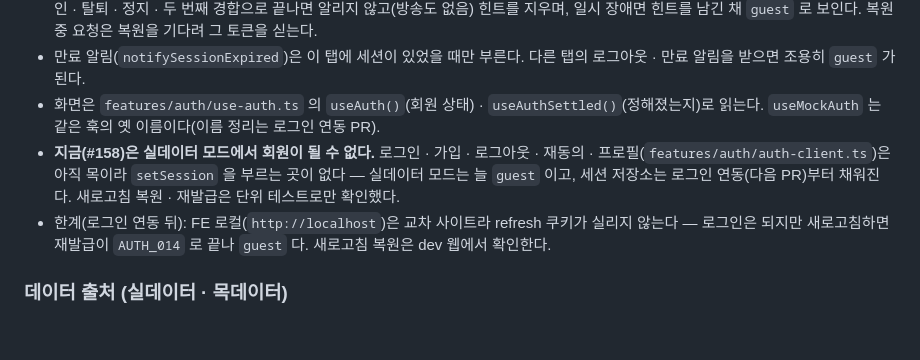
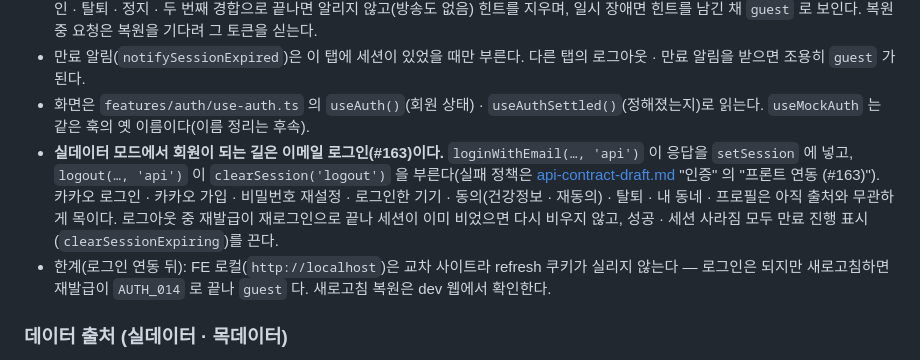
Before and after one commit to 8llow8llowMe/sneezecast, a Markdown page: frontend/docs/conventions.md, the part around the change. GitHub-like rendering; blank space fills up the shorter version.

```diff
--- a/frontend/docs/conventions.md
+++ b/frontend/docs/conventions.md
@@ -187,8 +187,8 @@ frontend/
 - 재발급이 일시 장애(`unavailable`)이거나 분류에 없는 오류면 세션을 끝내지 않는다 — 회원 요약은 두고 토큰만 버린다. 세션 중이면 공급자 · 갈아 끼우기가 일시 장애(`UNAVAILABLE`)를 던져 요청이 "잠시 뒤 다시" 로 끝난다(토큰 없이 보내 `SECURITY_001` 로 보이지 않게). 다음 요청이 다시 재발급한다.
 - **새로고침 복원**: refresh 쿠키는 게이트웨이 호스트 · `Path=/api/v1/auth` 전용 HttpOnly 라 화면이 있는지 모른다. 로그인 · 재발급에 성공하면 1st-party 힌트 쿠키 **`sc_session=1`**(`Path=/` · `SameSite=Lax` · HTTPS 면 `Secure` · 14일, 값은 고정 `1`)을 남기고, 로그아웃 · 만료 · 재로그인 응답이면 지운다. 앱을 열 때 실데이터 모드이고 힌트가 있을 때만 재발급을 한 번 한다(`restoring` → `member`). `SessionBootstrap` 은 하이드레이션 커밋의 effect 에서 출처 쿠키를 직접 읽어(`readBrowserDataSource`) 바로 시작한다 — 훅 값(첫 그림은 서버 기본값)을 기다리면 `idle` 동안 나간 회원 요청이 토큰 없이 나간다. 힌트가 없으면 요청 없이 `guest` 다. 복원이 재로그인 · 탈퇴 · 정지 · 두 번째 경합으로 끝나면 알리지 않고(방송도 없음) 힌트를 지우며, 일시 장애면 힌트를 남긴 채 `guest` 로 보인다. 복원 중 요청은 복원을 기다려 그 토큰을 싣는다.
 - 만료 알림(`notifySessionExpired`)은 이 탭에 세션이 있었을 때만 부른다. 다른 탭의 로그아웃 · 만료 알림을 받으면 조용히 `guest` 가 된다.
-- 화면은 `features/auth/use-auth.ts` 의 `useAuth()`(회원 상태) · `useAuthSettled()`(정해졌는지)로 읽는다. `useMockAuth` 는 같은 훅의 옛 이름이다(이름 정리는 로그인 연동 PR).
-- **지금(#158)은 실데이터 모드에서 회원이 될 수 없다.** 로그인 · 가입 · 로그아웃 · 재동의 · 프로필(`features/auth/auth-client.ts`)은 아직 목이라 `setSession` 을 부르는 곳이 없다 — 실데이터 모드는 늘 `guest` 이고, 세션 저장소는 로그인 연동(다음 PR)부터 채워진다. 새로고침 복원 · 재발급은 단위 테스트로만 확인했다.
+- 화면은 `features/auth/use-auth.ts` 의 `useAuth()`(회원 상태) · `useAuthSettled()`(정해졌는지)로 읽는다. `useMockAuth` 는 같은 훅의 옛 이름이다(이름 정리는 후속).
+- **실데이터 모드에서 회원이 되는 길은 이메일 로그인(#163)이다.** `loginWithEmail(…, 'api')` 이 응답을 `setSession` 에 넣고, `logout(…, 'api')` 이 `clearSession('logout')` 을 부른다(실패 정책은 [api-contract-draft.md](api-contract-draft.md) "인증" 의 "프론트 연동 (#163)"). 카카오 로그인 · 카카오 가입 · 비밀번호 재설정 · 로그인한 기기 · 동의(건강정보 · 재동의) · 탈퇴 · 내 동네 · 프로필은 아직 출처와 무관하게 목이다. 로그아웃 중 재발급이 재로그인으로 끝나 세션이 이미 비었으면 다시 비우지 않고, 성공 · 세션 사라짐 모두 만료 진행 표시(`clearSessionExpiring`)를 끈다.
 - 한계(로그인 연동 뒤): FE 로컬(`http://localhost`)은 교차 사이트라 refresh 쿠키가 실리지 않는다 — 로그인은 되지만 새로고침하면 재발급이 `AUTH_014` 로 끝나 `guest` 다. 새로고침 복원은 dev 웹에서 확인한다.
 
 ### 데이터 출처 (실데이터 · 목데이터)
```
Also changed, not shown: frontend/docs/api-contract-draft.md (+7 -0 lines), 1 other file.
